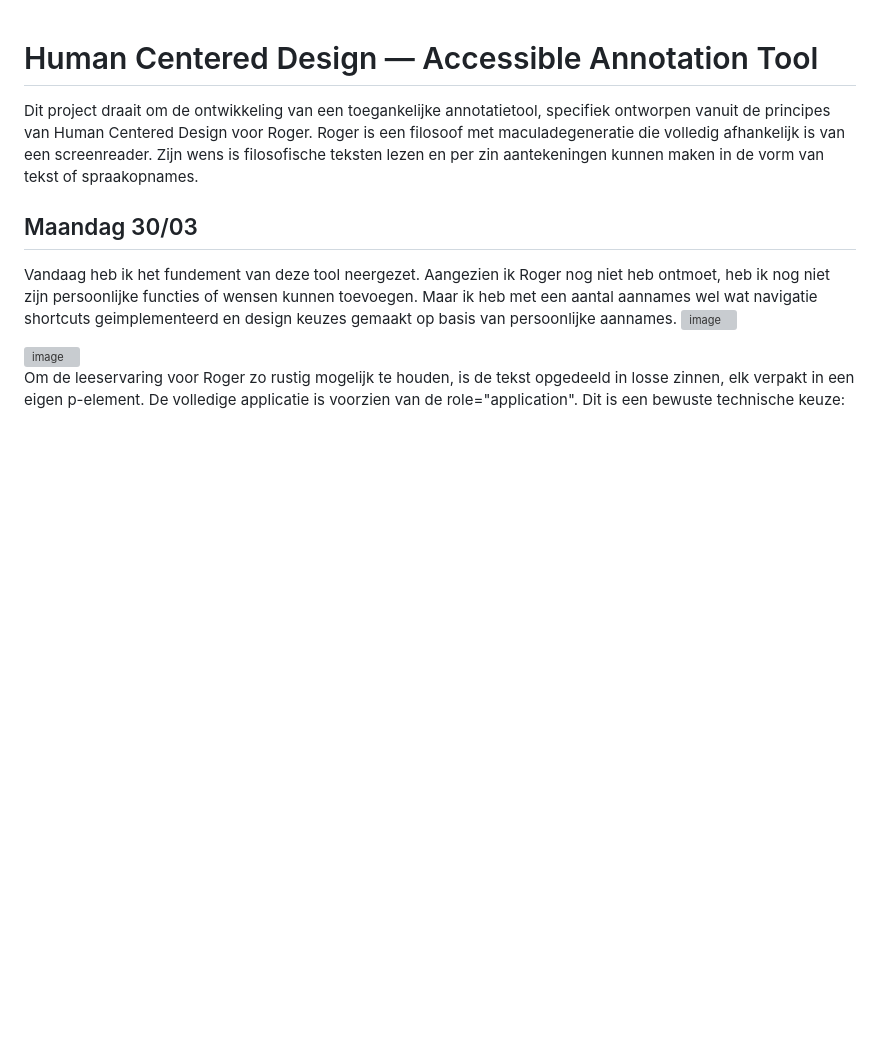
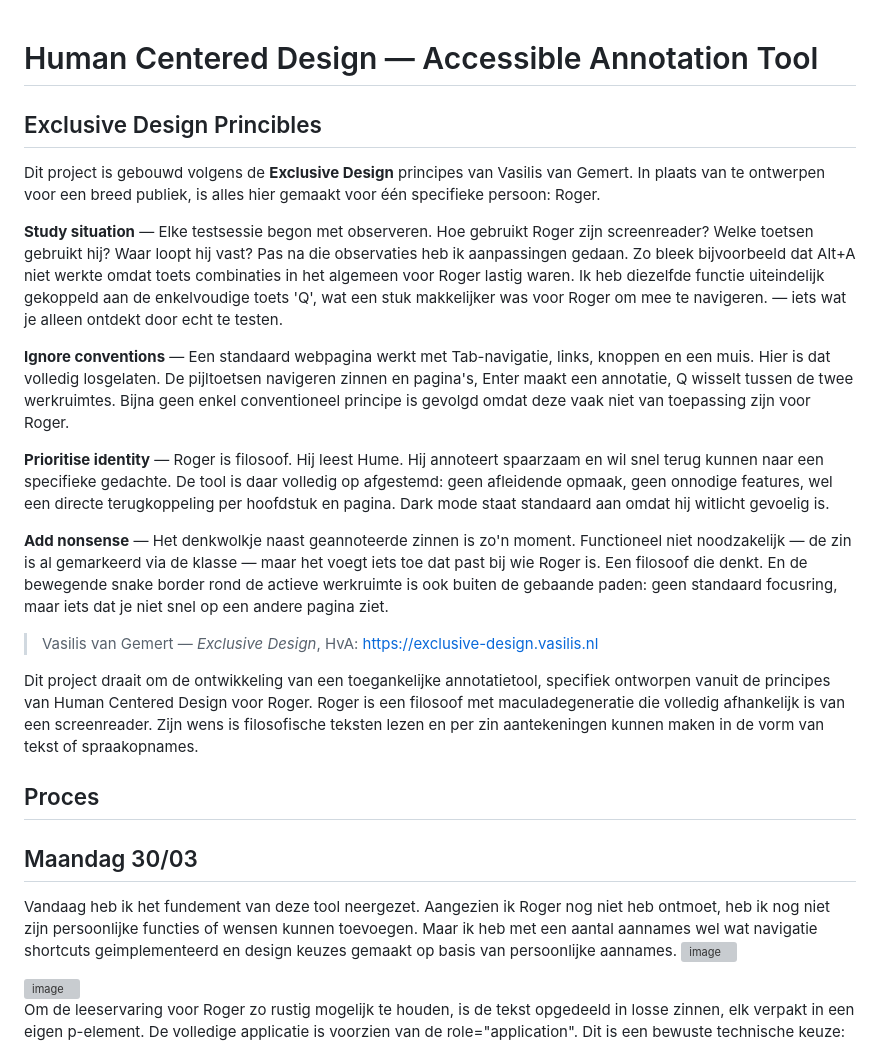
Before and after one commit to OceanGonen/Human-Centered-Design, a Markdown page: README.md, the part around the change. Rendered like a GitHub page; blank space fills up the shorter version; grey boxes are pictures that could not be loaded.

Commit message:
Expand README with exclusive design principles
Added exclusive design principles based on Vasilis van Gemert's approach, detailing the specific needs of the user, Roger, and how the tool accommodates those needs. Included sections on study situation, ignoring conventions, prioritizing identity, and adding unique elements.

```diff
--- a/README.md
+++ b/README.md
@@ -1,7 +1,23 @@
 # Human Centered Design — Accessible Annotation Tool
+
+## Exclusive Design Princibles
+
+Dit project is gebouwd volgens de **Exclusive Design** principes van Vasilis van Gemert. In plaats van te ontwerpen voor een breed publiek, is alles hier gemaakt voor één specifieke persoon: Roger.
+
+**Study situation** — Elke testsessie begon met observeren. Hoe gebruikt Roger zijn screenreader? Welke toetsen gebruikt hij? Waar loopt hij vast? Pas na die observaties heb ik aanpassingen gedaan. Zo bleek bijvoorbeeld dat Alt+A niet werkte omdat toets combinaties in het algemeen voor Roger lastig waren. Ik heb diezelfde functie uiteindelijk gekoppeld aan de enkelvoudige toets 'Q', wat een stuk makkelijker was voor Roger om mee te navigeren.
+ — iets wat je alleen ontdekt door echt te testen.
+
+**Ignore conventions** — Een standaard webpagina werkt met Tab-navigatie, links, knoppen en een muis. Hier is dat volledig losgelaten. De pijltoetsen navigeren zinnen en pagina's, Enter maakt een annotatie, Q wisselt tussen de twee werkruimtes. Bijna geen enkel conventioneel principe is gevolgd omdat deze vaak niet van toepassing zijn voor Roger.
+
+**Prioritise identity** — Roger is filosoof. Hij leest Hume. Hij annoteert spaarzaam en wil snel terug kunnen naar een specifieke gedachte. De tool is daar volledig op afgestemd: geen afleidende opmaak, geen onnodige features, wel een directe terugkoppeling per hoofdstuk en pagina. Dark mode staat standaard aan omdat hij witlicht gevoelig is.
+
+**Add nonsense** — Het denkwolkje naast geannoteerde zinnen is zo'n moment. Functioneel niet noodzakelijk — de zin is al gemarkeerd via de klasse — maar het voegt iets toe dat past bij wie Roger is. Een filosoof die denkt. En de bewegende snake border rond de actieve werkruimte is ook buiten de gebaande paden: geen standaard focusring, maar iets dat je niet snel op een andere pagina ziet.
+
+> Vasilis van Gemert — *Exclusive Design*, HvA: [https://exclusive-design.vasilis.nl](https://exclusive-design.vasilis.nl)
 
 Dit project draait om de ontwikkeling van een toegankelijke annotatietool, specifiek ontworpen vanuit de principes van Human Centered Design voor Roger. Roger is een filosoof met maculadegeneratie die volledig afhankelijk is van een screenreader. Zijn wens is filosofische teksten lezen en per zin aantekeningen kunnen maken in de vorm van tekst of spraakopnames.
 
+## Proces
 ## Maandag 30/03
 
 Vandaag heb ik het fundement van deze tool neergezet. Aangezien ik Roger nog niet heb ontmoet, heb ik nog niet zijn persoonlijke functies of wensen kunnen toevoegen. Maar ik heb met een aantal aannames wel wat navigatie shortcuts geimplementeerd en design keuzes gemaakt op basis van persoonlijke aannames.
```
